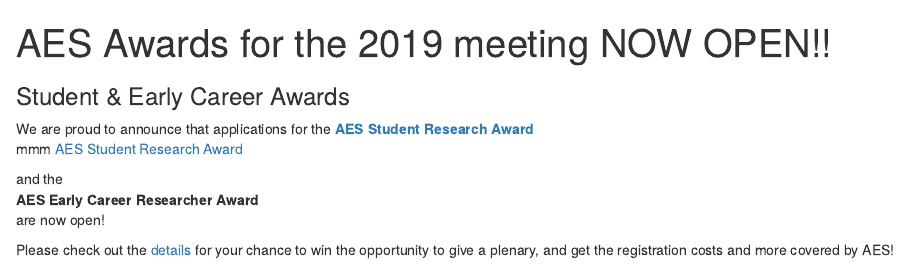
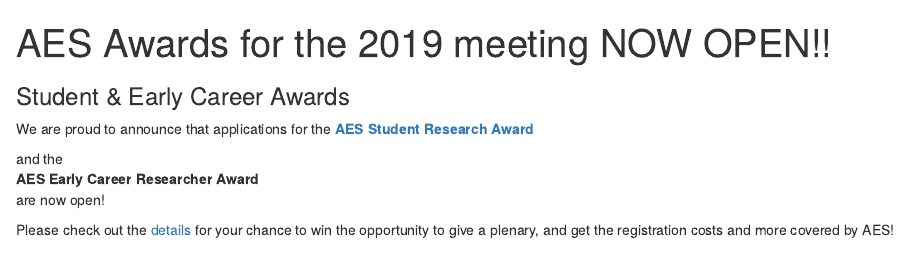
Before and after one commit to ausevo/ausevo.github.io, an R Markdown document (_posts/news/2019_05_21-AES_awards_open.rmd): the page in a window 1100 px wide, from its top. Rendered offline with R 4.5, knitr and Pandoc, with nearby package versions.

Commit message:
Update and rename 2019_05_21AES_awards_open.rmd to 2019_05_21-AES_awards_open.rmd

```diff
--- a/_posts/news/2019_05_21AES_awards_open.rmd
+++ b/_posts/news/2019_05_21-AES_awards_open.rmd
@@ -7,7 +7,6 @@
 
 We are proud to announce that applications for the
 **[AES Student Research Award](http://ausevo.github.io/docs/AES_Student_Research_Award.docx)**
- mmm [AES Student Research Award](http://ausevo.github.io/docs/AES_Student_Research_Award.docx)
 
 and  the
 **AES Early Career Researcher Award**
```
